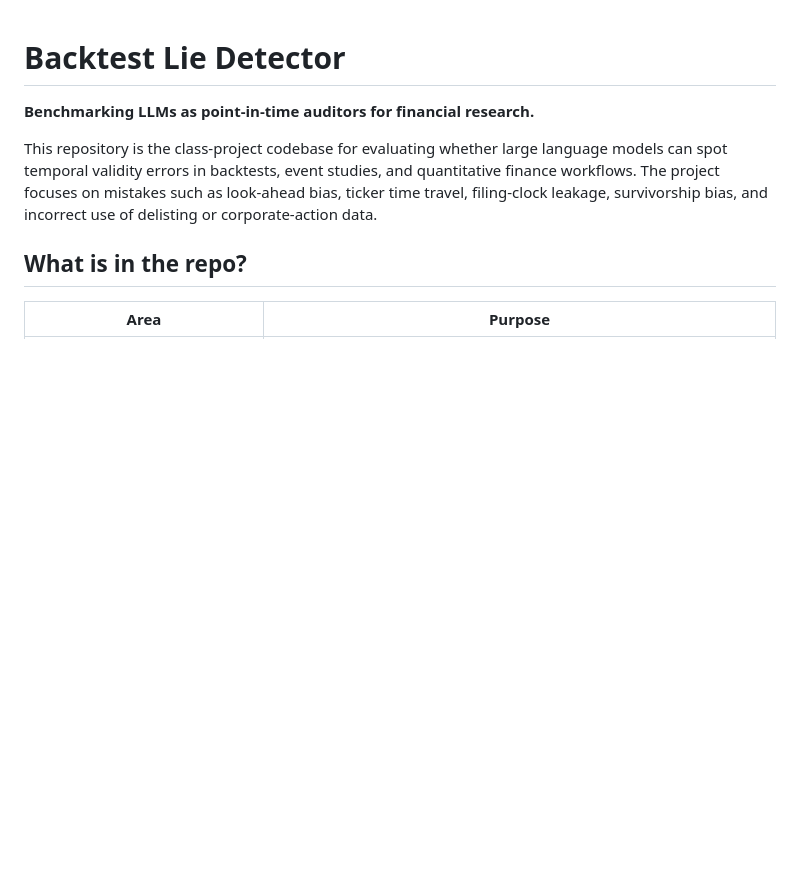
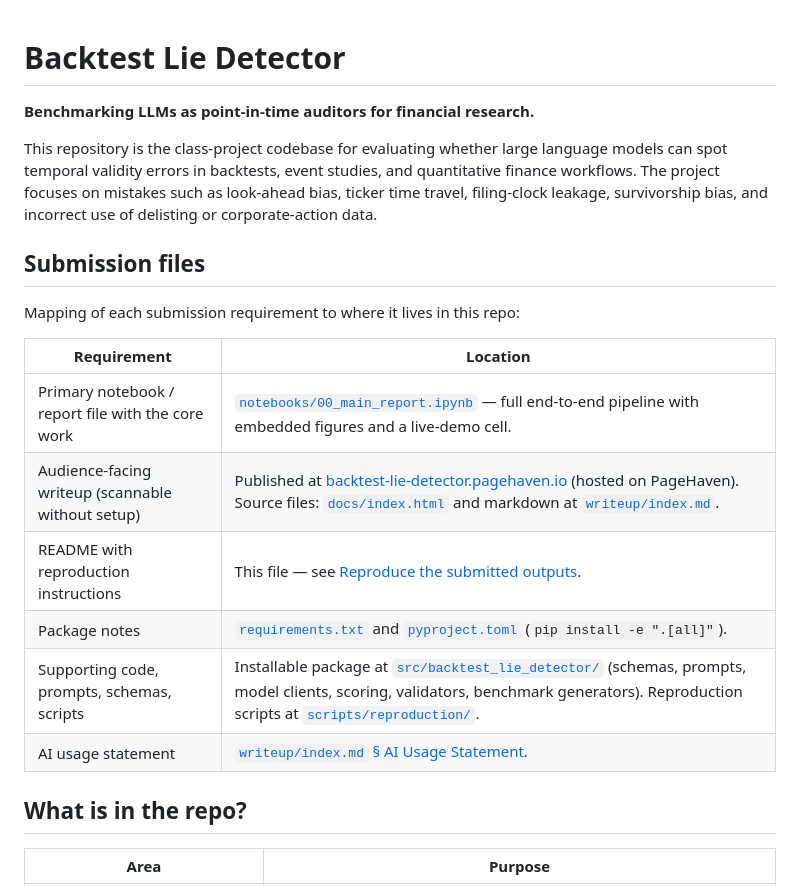
Before and after one commit to mohitapte4/Backtest-Lie-Detector, a Markdown page: README.md, the part around the change. Rendered like a GitHub page; blank space fills up the shorter version.

Commit message:
submission file locations in README

```diff
--- a/README.md
+++ b/README.md
@@ -7,6 +7,19 @@ language models can spot temporal validity errors in backtests, event studies,
 and quantitative finance workflows. The project focuses on mistakes such as
 look-ahead bias, ticker time travel, filing-clock leakage, survivorship bias,
 and incorrect use of delisting or corporate-action data.
+
+## Submission files
+
+Mapping of each submission requirement to where it lives in this repo:
+
+| Requirement | Location |
+| --- | --- |
+| Primary notebook / report file with the core work | [`notebooks/00_main_report.ipynb`](notebooks/00_main_report.ipynb) — full end-to-end pipeline with embedded figures and a live-demo cell. |
+| Audience-facing writeup (scannable without setup) | Published at [backtest-lie-detector.pagehaven.io](https://backtest-lie-detector.pagehaven.io/) (hosted on PageHaven). Source files: [`docs/index.html`](docs/index.html) and markdown at [`writeup/index.md`](writeup/index.md). |
+| README with reproduction instructions | This file — see [Reproduce the submitted outputs](#reproduce-the-submitted-outputs). |
+| Package notes | [`requirements.txt`](requirements.txt) and [`pyproject.toml`](pyproject.toml) (`pip install -e ".[all]"`). |
+| Supporting code, prompts, schemas, scripts | Installable package at [`src/backtest_lie_detector/`](src/backtest_lie_detector/) (schemas, prompts, model clients, scoring, validators, benchmark generators). Reproduction scripts at [`scripts/reproduction/`](scripts/reproduction/). |
+| AI usage statement | [`writeup/index.md` § AI Usage Statement](writeup/index.md#ai-usage-statement). |
 
 ## What is in the repo?
 
```
